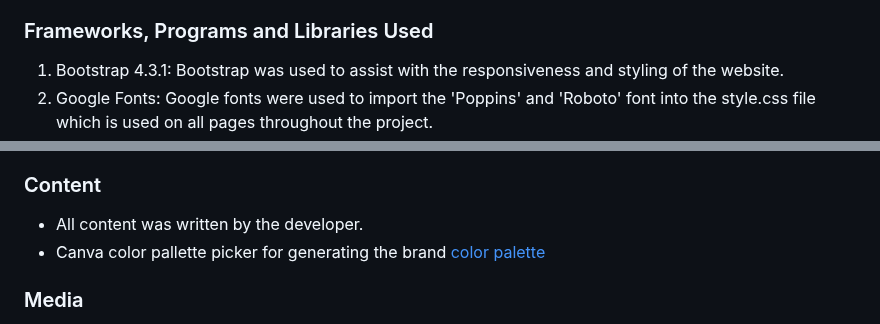
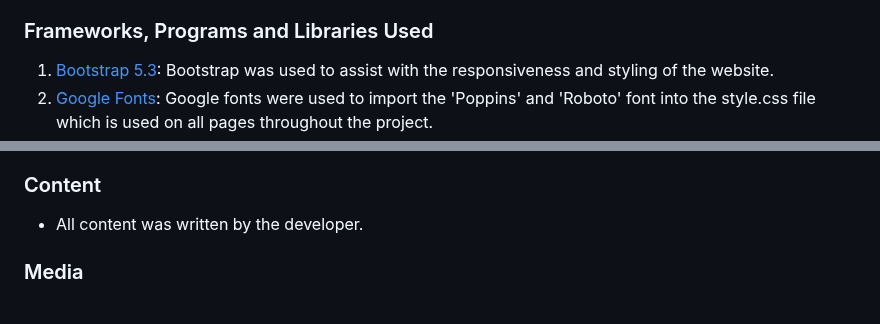
Before and after one commit to GemmaButcher-dev/freestyle_dance, a Markdown page: README.md, 2 parts joined by grey strips. GitHub-like rendering.

Commit message:
links to frameworks and libraries used inserted in README.md

```diff
--- a/README.md
+++ b/README.md
@@ -143,7 +143,7 @@ Freestyle Fanatics can help dancers meet these goals by:
 
 ### Frameworks, Programs and Libraries Used
 
-1. Bootstrap 4.3.1:
+1. [Bootstrap 5.3](https://getbootstrap.com/):
    Bootstrap was used to assist with the responsiveness and styling of the website.
-2. Google Fonts:
+2. [Google Fonts](https://fonts.google.com/):
    Google fonts were used to import the 'Poppins' and 'Roboto' font into the style.css file which is used on all pages throughout the project.
@@ -412,7 +412,6 @@ Click [Here](https://help.github.com/en/github/creating-cloning-and-archiving-re
 ### Content
 
   * All content was written by the developer.
-  * Canva color pallette picker for generating the brand [color palette](https://www.canva.com/colors/color-palette-generator/)
 
 ### Media
 
```
Also changed, not shown: other parts of README.md (+7 -7 lines).
